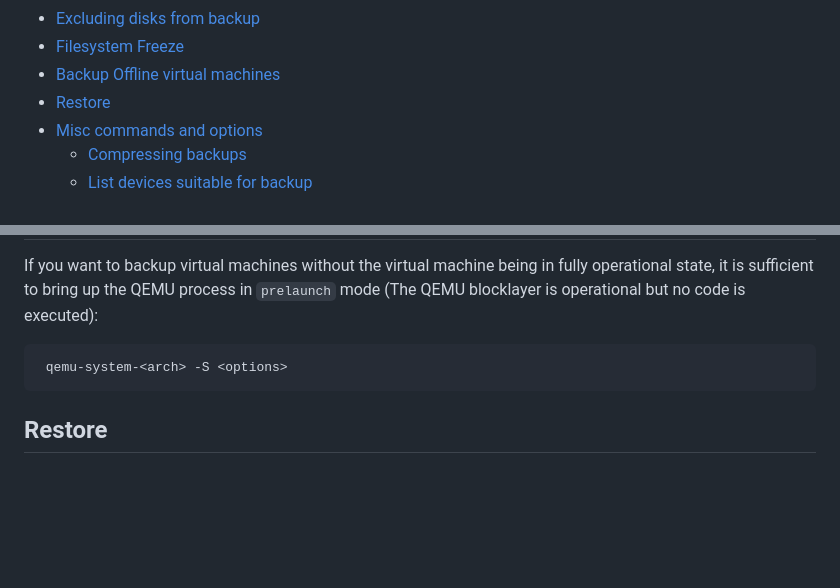
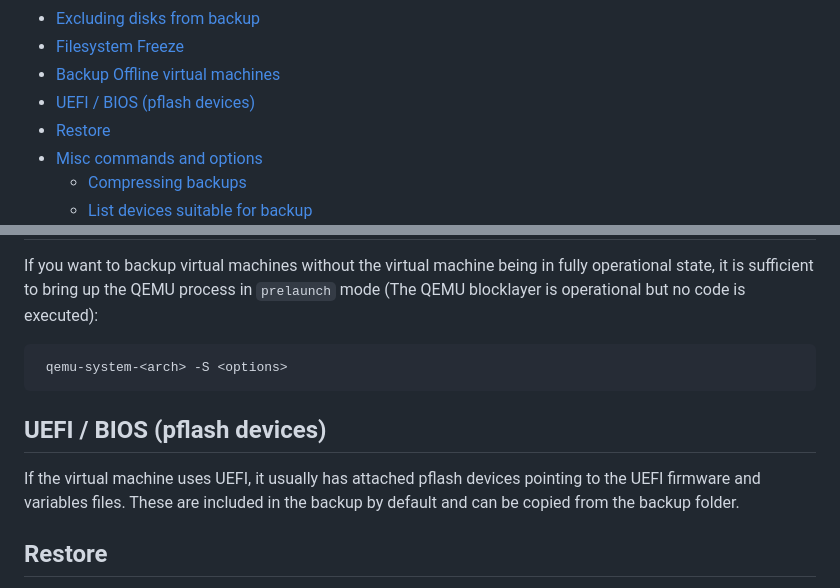
Before and after one commit to abbbi/qmpbackup, a Markdown page: README.md, 2 parts joined by grey strips. Drawn GitHub-style; blank space fills up the shorter version.

````diff
--- a/README.md
+++ b/README.md
@@ -27,6 +27,7 @@ project:
 - [Excluding disks from backup](#excluding-disks-from-backup)
 - [Filesystem Freeze](#filesystem-freeze)
 - [Backup Offline virtual machines](#backup-offline-virtual-machines)
+- [UEFI / BIOS (pflash devices)](#uefi--bios-pflash-devices)
 - [Restore](#restore)
 - [Misc commands and options](#misc-commands-and-options)
   - [Compressing backups](#compressing-backups)
@@ -157,6 +158,15 @@ fully operational state, it is sufficient to bring up the QEMU process in
  qemu-system-<arch> -S <options>
 ```
 
+UEFI / BIOS (pflash devices)
+-----------------------------
+
+If the virtual machine uses UEFI, it usually has attached pflash devices
+pointing to the UEFI firmware and variables files. These are included in the
+backup by default and can be copied from the backup folder.
+
+
+
 Restore
 -------
 
````
